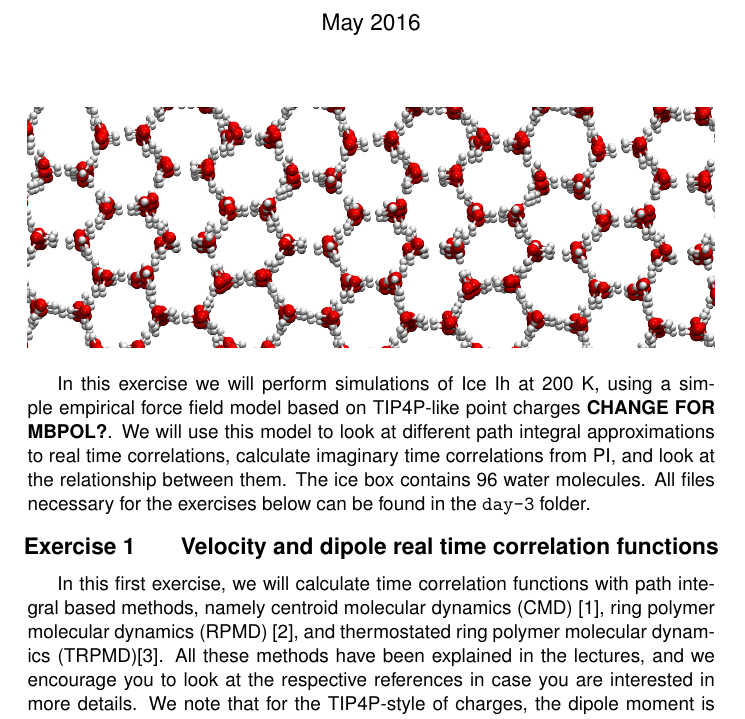
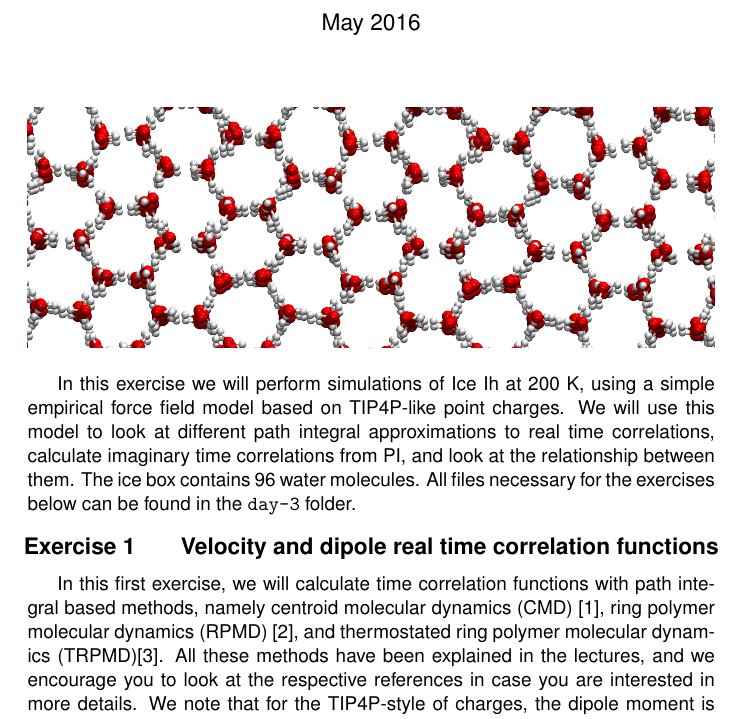
Before and after one commit to lab-cosmo/pimd-tutorial, a LaTeX document (handouts/day-3.tex): part of page 1 of 7, cut so that both start at the same text. Compiled offline with pdfLaTeX.

Commit message:
deleting comment

```diff
--- a/handouts/day-3.tex
+++ b/handouts/day-3.tex
@@ -16,7 +16,7 @@
 In this exercise we will perform
 simulations of Ice Ih at 200 K,
 using a simple empirical force field model based
-on TIP4P-like point charges {\bf CHANGE FOR MBPOL?}. We will use this model to look
+on TIP4P-like point charges. We will use this model to look
 at different path integral approximations to real time correlations, calculate imaginary
 time correlations from PI, and look at the relationship between them. The ice box contains 96 water molecules.
 All files necessary for the exercises below can be found in the \texttt{day-3} folder.
```
